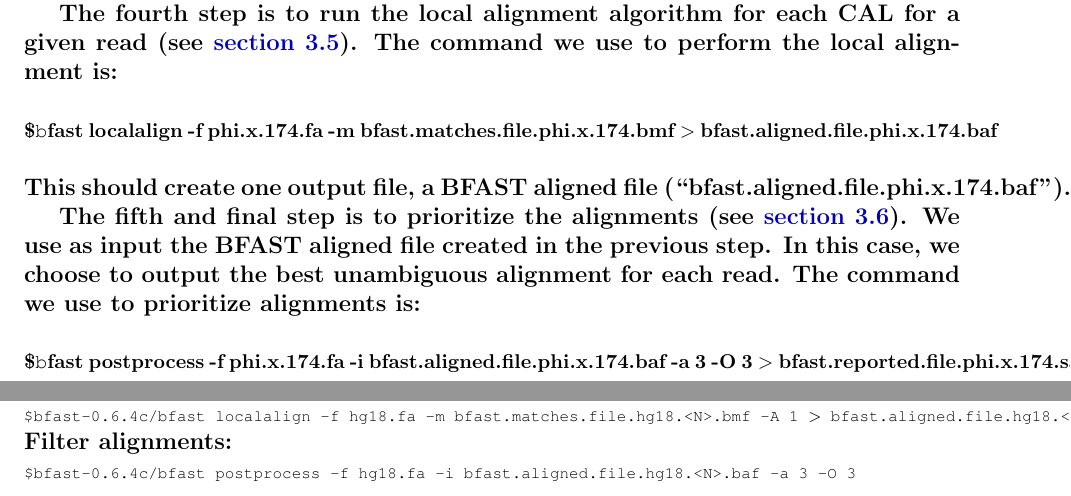
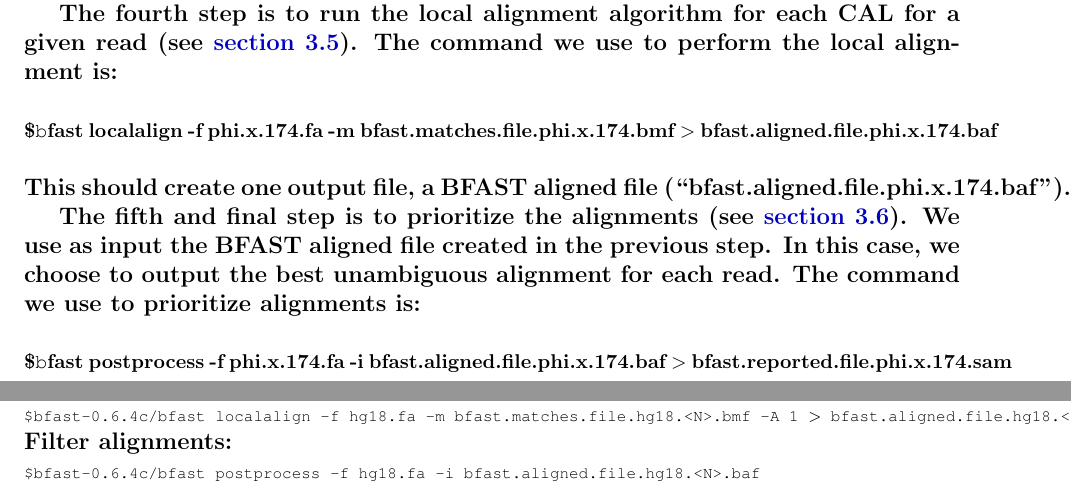
Before and after one commit to nh13/BFAST, a LaTeX book (manual/bfast-book.tex): two parts of pages 62 and 67 of 77, joined at a grey line, cut so that both start at the same text. Compiled offline with pdfLaTeX.

Commit message:
* removed "-a 3 -O 3" from examples in the manual.  Thanks to dmurdock.

```diff
--- a/manual/bfast-book.tex
+++ b/manual/bfast-book.tex
@@ -1504,7 +1504,7 @@
 In this case, we choose to output the best unambiguous alignment for each read.
 The command we use to prioritize alignments is:
 \begin{script}
-	bfast postprocess -f phi.x.174.fa -i bfast.aligned.file.phi.x.174.baf -a 3 -O 3 $>$ bfast.reported.file.phi.x.174.sam
+	bfast postprocess -f phi.x.174.fa -i bfast.aligned.file.phi.x.174.baf $>$ bfast.reported.file.phi.x.174.sam
 \end{script}
 This should create one output file, a \BSAMF{}.
 
@@ -1616,7 +1616,7 @@
 Perform local alignment:\\
 {\tt \scriptsize \$bfast-\Version{}/bfast localalign -f hg18.fa -m bfast.matches.file.hg18.<N>.bmf -A 1 $>$ bfast.aligned.file.hg18.<N>.baf\\}
 Filter alignments:\\
-{\tt \scriptsize \$bfast-\Version{}/bfast postprocess -f hg18.fa -i bfast.aligned.file.hg18.<N>.baf -a 3 -O 3\\
+{\tt \scriptsize \$bfast-\Version{}/bfast postprocess -f hg18.fa -i bfast.aligned.file.hg18.<N>.baf\\
 $>$ bfast.reported.file.hg18.<N>.sam\\}
 \\
 Note that for parallel computation, execute {\tt bfast match}, {\tt bfast localalign}, and {\tt bfast postprocess} for each converted input file created (replace $<N>$ with the input file number).
```
Also changed, not shown: manual/bfast-book.pdf, manual/bfast-book.tex (4 more changed lines).
